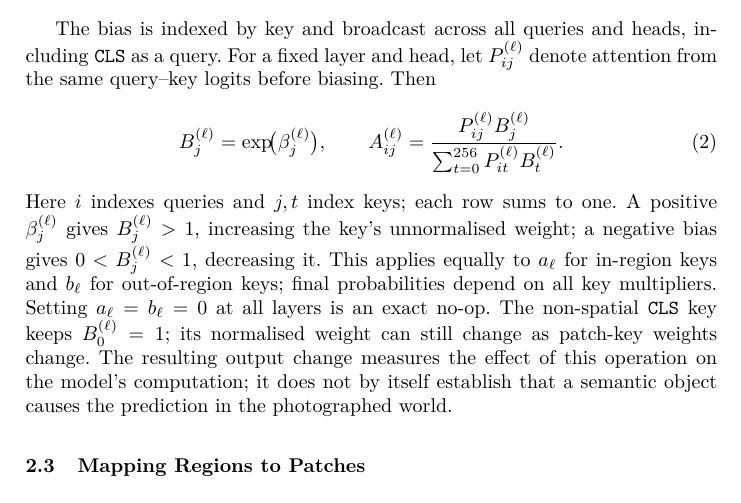
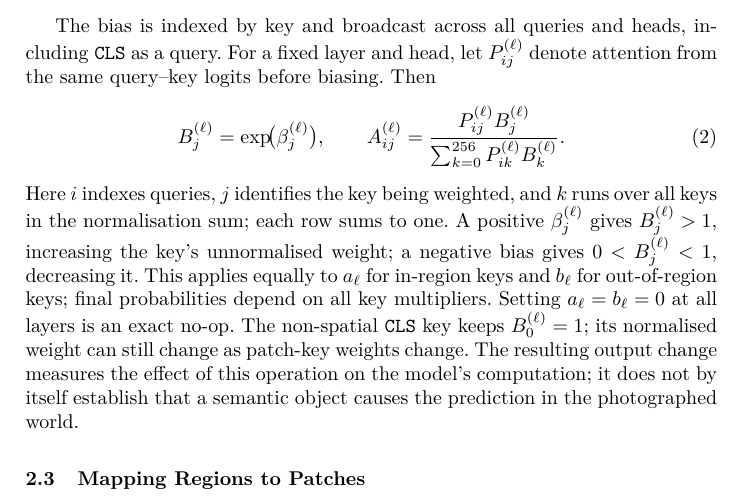
Before and after one commit to Le-Anh-Duy/geoprobe, a LaTeX paper (paper/main.tex, which reads paper/sections/2.system.tex): part of page 3 of 9, cut so that both start at the same text. Compiled offline with pdfLaTeX.

Commit message:
Use k consistently as attention normalization index

```diff
--- a/paper/sections/2.system.tex
+++ b/paper/sections/2.system.tex
@@ -51,10 +51,16 @@ the same query--key logits before biasing. Then
   \qquad
   A_{ij}^{(\ell)}=
   \frac{P_{ij}^{(\ell)}B_j^{(\ell)}}
-       {\sum_{t=0}^{256}P_{it}^{(\ell)}B_t^{(\ell)}}.
+       {\sum_{k=0}^{256}P_{ik}^{(\ell)}B_k^{(\ell)}}.
   \label{eq:reweighting}
 \end{equation}
-Here $i$ indexes queries and $j,t$ index keys; each row sums to one.
+Here $i$ indexes queries, $j$ identifies the key being weighted, and $k$
+runs over all keys in the normalisation sum; each row sums to one.
+% Reviewer comment: The summation index t was less intuitive alongside i,j.
+% Decision: Use k consistently in the denominator and define its role.
+% Reason: k is a dummy index over all keys, while j identifies the key whose
+% attention weight is being computed; this changes notation only.
+% -- Review update --
 % Reviewer comment: [STT 1] The meaning of exp(a_l-b_l) as a relative weight
 % was unclear. Decision: Replace that description with B_j^(l)=exp(beta_j^(l))
 % and an explicit row-normalisation formula. Reason: This separates the
```
